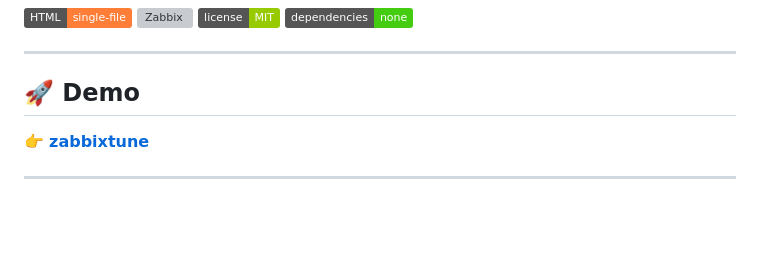
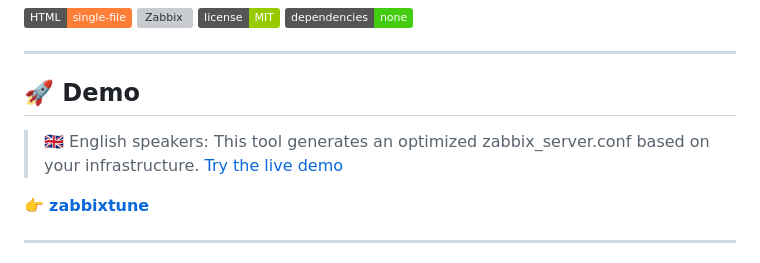
Before and after one commit to xavier-maugendre/zabbix-server-tuner, a Markdown page: README.md, the part around the change. Rendered like a GitHub page; badges without logos; blank space fills up the shorter version; grey boxes are pictures that could not be loaded.

```diff
--- a/README.md
+++ b/README.md
@@ -10,6 +10,9 @@ Simulateur interactif de configuration `zabbix_server.conf` — génère une con
 ---
 
 ## 🚀 Demo
+> 🇬🇧 English speakers: This tool generates an optimized
+> zabbix_server.conf based on your infrastructure.
+> [Try the live demo](https://xavier-maugendre.github.io/zabbix-server-tuner/)
 
 👉 **[zabbixtune](https://xavier-maugendre.github.io/zabbix-server-tuner/)**
 
```
